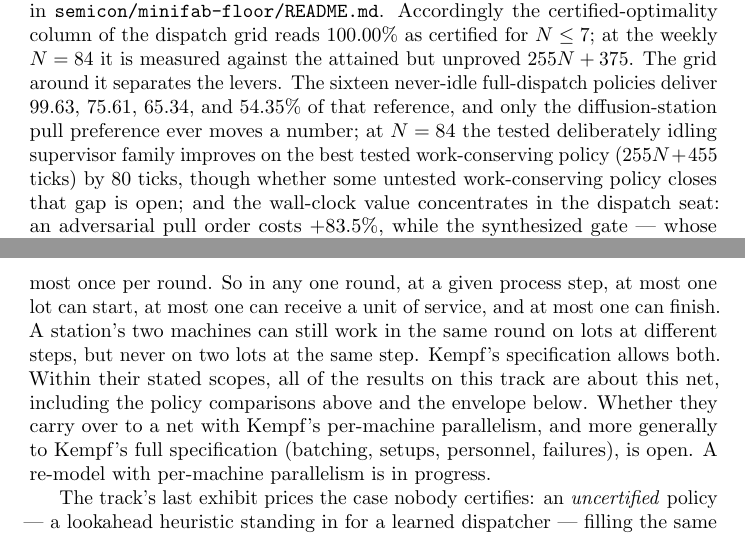
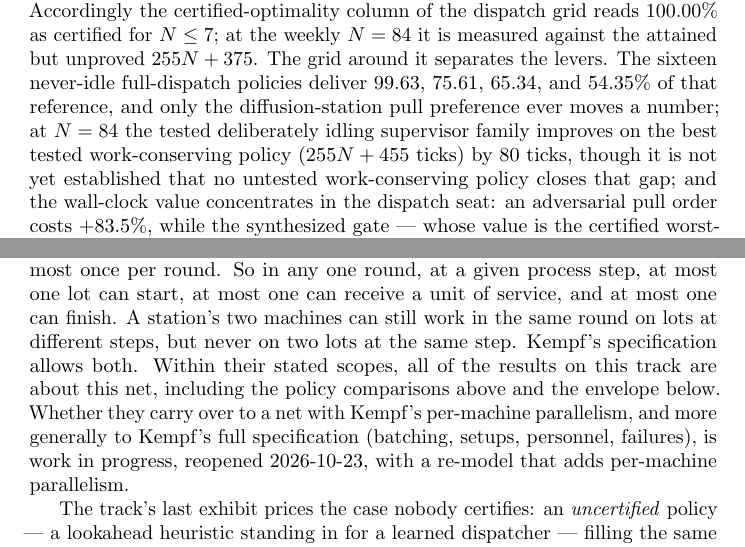
Before and after one commit to maitria-coalition/qtsl-experiments, a LaTeX thesis (chapter/chapter-standalone.tex, which reads chapter/sections/semicon.tex): two parts of pages 25 and 26 of 35 before the commit and two parts of pages 25 and 26 of 34 after it, joined at a grey line, cut so that both start at the same text. Compiled offline with pdfLaTeX.

Commit message:
semicon: 'work in progress, reopened 2026-10-23' once, in the model note; other Mini-Fab 'is open' lines become 'not yet established' or a reference to it
davidad (houses, 2026-11-07 12:37:45Z) asked that the Kempf carry-over
question read as work in progress with its reopening date, not 'open'
(as if an open problem we failed to solve); on 2026-11-08 20:33:04Z he
asked for one or two mentions per page, not four. maitria.org applied
this by hand to its copy of book.tex (maitria.org-dev 9ff5390); this
carries it into the source so the site copy needs no hand edits.

```diff
--- a/chapter/sections/semicon.tex
+++ b/chapter/sections/semicon.tex
@@ -213,7 +213,8 @@ that reference, and only the diffusion-station
 pull preference ever moves a number; at $N = 84$ the tested
 deliberately idling supervisor family improves on the best tested
 work-conserving policy ($255N + 455$ ticks) by $80$ ticks, though
-whether some untested work-conserving policy closes that gap is open;
+it is not yet established that no untested work-conserving policy
+closes that gap;
 and the wall-clock value
 concentrates in the dispatch seat: an adversarial pull order costs
 $+83.5\%$, while the synthesized gate --- whose value is the
@@ -238,8 +239,8 @@ the results on this track are about this net, including the policy
 comparisons above and the envelope below.
 Whether they carry over to a net with Kempf's per-machine parallelism,
 and more generally to Kempf's full specification (batching, setups,
-personnel, failures), is open. A re-model with per-machine
-parallelism is in progress.
+personnel, failures), is work in progress, reopened 2026-10-23,
+with a re-model that adds per-machine parallelism.
 
 The track's last exhibit prices the case nobody certifies: an
 \emph{uncertified} policy --- a lookahead heuristic standing in for
```
Also changed, not shown: chapter/sections/semicon.tex (11 more changed lines).
